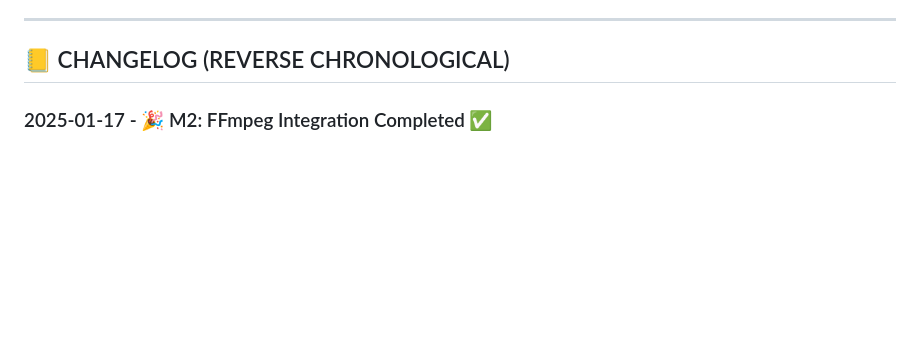
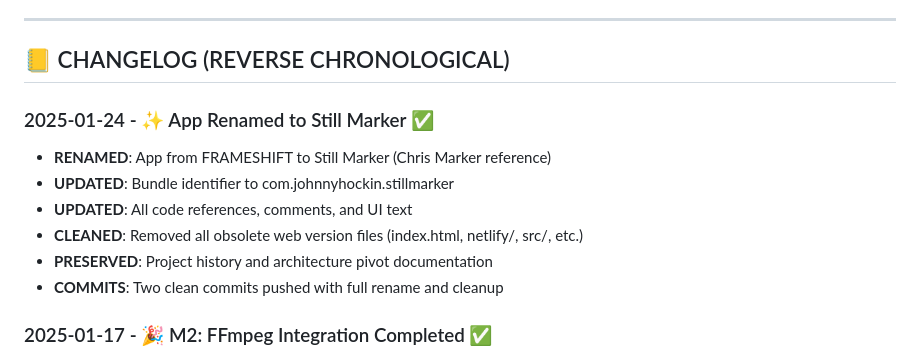
Before and after one commit to johockin/Still-Marker, a Markdown page: PROJECT_SPEC.md, the part around the change. GitHub-like rendering; blank space fills up the shorter version.

Commit message:
📝 Update changelog with Still Marker rename
🤖 Generated with [Claude Code](https://claude.ai/code)

Co-Authored-By: Claude <noreply@anthropic.com>

```diff
--- a/PROJECT_SPEC.md
+++ b/PROJECT_SPEC.md
@@ -115,6 +115,14 @@
 ---
 
 ## 📒 CHANGELOG (REVERSE CHRONOLOGICAL)
+
+### 2025-01-24 - ✨ App Renamed to Still Marker ✅
+- **RENAMED**: App from FRAMESHIFT to Still Marker (Chris Marker reference)
+- **UPDATED**: Bundle identifier to com.johnnyhockin.stillmarker
+- **UPDATED**: All code references, comments, and UI text
+- **CLEANED**: Removed all obsolete web version files (index.html, netlify/, src/, etc.)
+- **PRESERVED**: Project history and architecture pivot documentation
+- **COMMITS**: Two clean commits pushed with full rename and cleanup
 
 ### 2025-01-17 - 🎉 M2: FFmpeg Integration Completed ✅
 - **BUNDLED**: FFmpeg binary (Intel, works on Apple Silicon via Rosetta)
```
